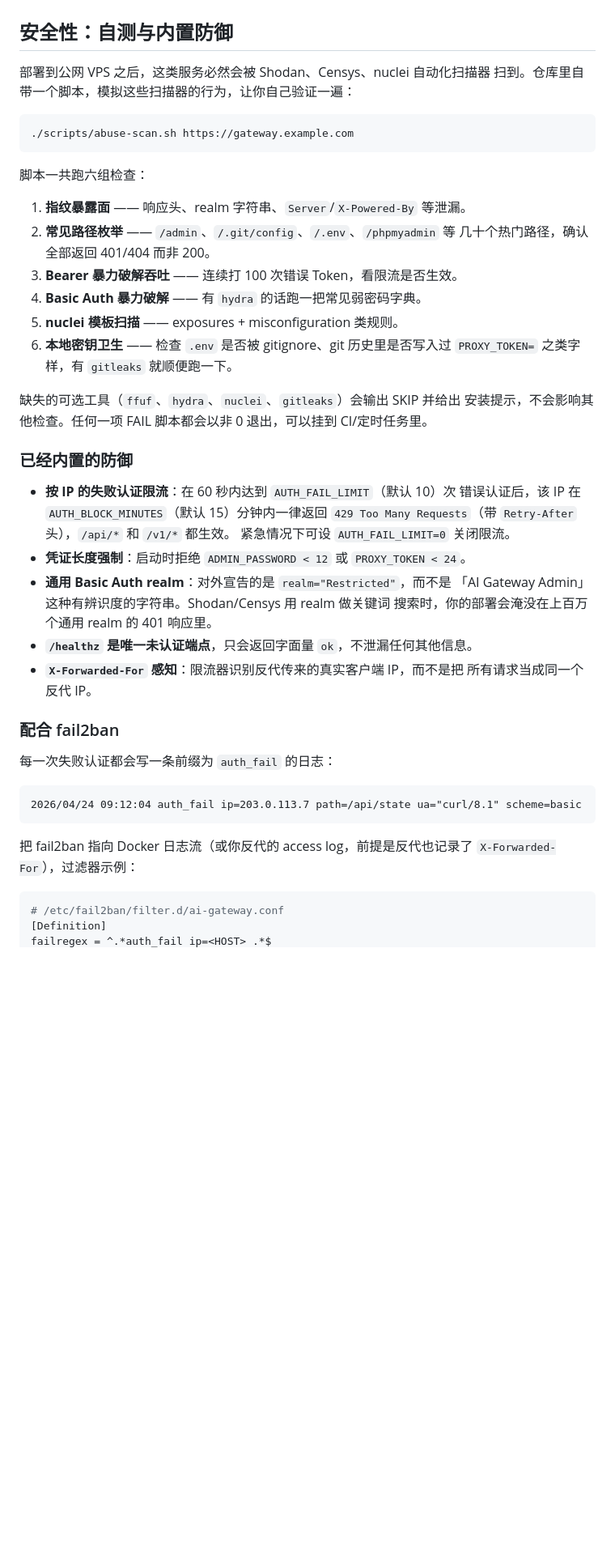
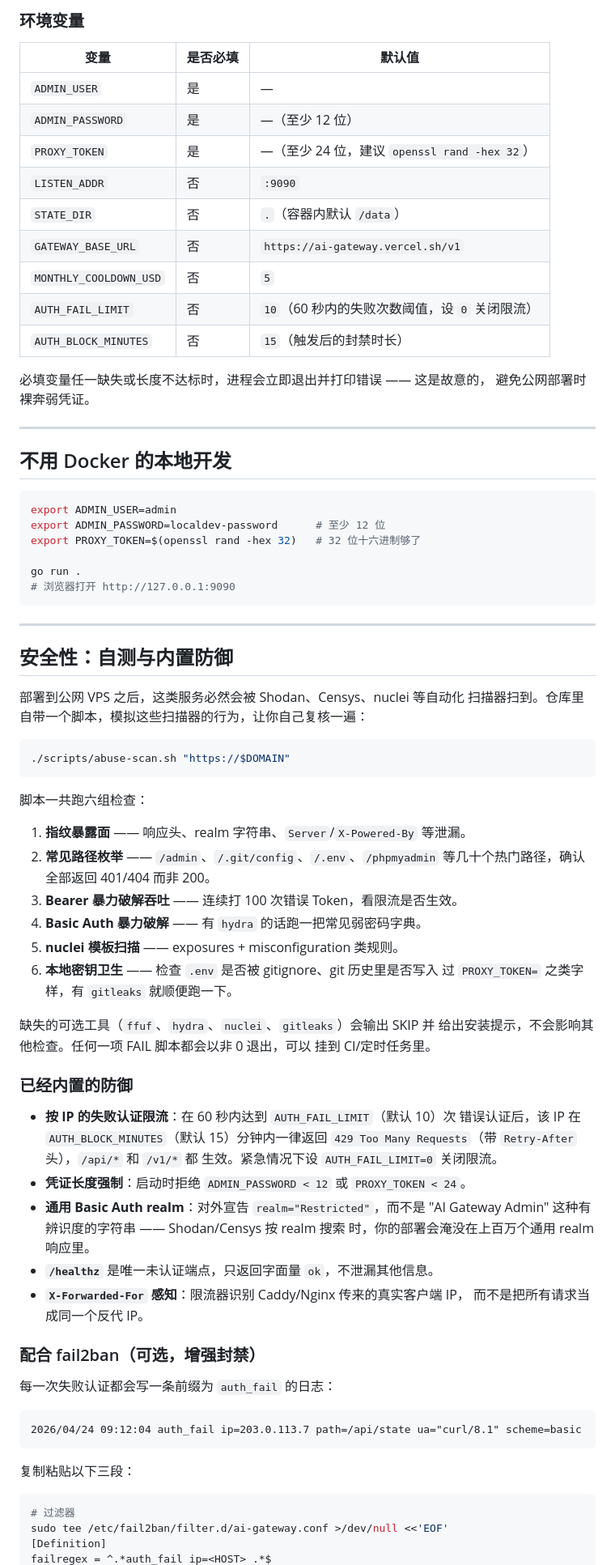
Before and after one commit to mino354e67/EWQRWQRWQRWQR, a Markdown page: README.md, the part around one of its changes. Shown at 81% size. Drawn GitHub-style; blank space fills up the shorter version.

````diff
--- a/README.md
+++ b/README.md
@@ -117,43 +174,74 @@ Gateway Key 再转发上游 —— 你的 Gateway Key 永远不会离开服务
+### 环境变量
+
+| 变量                   | 是否必填 | 默认值                                                        |
+| ---------------------- | -------- | ------------------------------------------------------------- |
+| `ADMIN_USER`           | 是       | —                                                             |
+| `ADMIN_PASSWORD`       | 是       | —（至少 12 位）                                               |
+| `PROXY_TOKEN`          | 是       | —（至少 24 位，建议 `openssl rand -hex 32`）                  |
+| `LISTEN_ADDR`          | 否       | `:9090`                                                       |
+| `STATE_DIR`            | 否       | `.`（容器内默认 `/data`）                                     |
+| `GATEWAY_BASE_URL`     | 否       | `https://ai-gateway.vercel.sh/v1`                             |
+| `MONTHLY_COOLDOWN_USD` | 否       | `5`                                                           |
+| `AUTH_FAIL_LIMIT`      | 否       | `10`（60 秒内的失败次数阈值，设 `0` 关闭限流）                |
+| `AUTH_BLOCK_MINUTES`   | 否       | `15`（触发后的封禁时长）                                      |
+
+必填变量任一缺失或长度不达标时，进程会立即退出并打印错误 —— 这是故意的，
+避免公网部署时裸奔弱凭证。
+
+---
+
+## 不用 Docker 的本地开发
+
+```bash
+export ADMIN_USER=admin
+export ADMIN_PASSWORD=localdev-password      # 至少 12 位
+export PROXY_TOKEN=$(openssl rand -hex 32)   # 32 位十六进制够了
+
+go run .
+# 浏览器打开 http://127.0.0.1:9090
+```
+
+---
 
 ## 安全性：自测与内置防御
 
-部署到公网 VPS 之后，这类服务必然会被 Shodan、Censys、nuclei 自动化扫描器
-扫到。仓库里自带一个脚本，模拟这些扫描器的行为，让你自己验证一遍：
+部署到公网 VPS 之后，这类服务必然会被 Shodan、Censys、nuclei 等自动化
+扫描器扫到。仓库里自带一个脚本，模拟这些扫描器的行为，让你自己复核一遍：
 
 ```bash
-./scripts/abuse-scan.sh https://gateway.example.com
+./scripts/abuse-scan.sh "https://$DOMAIN"
 ```
 
 脚本一共跑六组检查：
 
 1. **指纹暴露面** —— 响应头、realm 字符串、`Server`/`X-Powered-By` 等泄漏。
-2. **常见路径枚举** —— `/admin`、`/.git/config`、`/.env`、`/phpmyadmin` 等
-   几十个热门路径，确认全部返回 401/404 而非 200。
+2. **常见路径枚举** —— `/admin`、`/.git/config`、`/.env`、`/phpmyadmin`
+   等几十个热门路径，确认全部返回 401/404 而非 200。
 3. **Bearer 暴力破解吞吐** —— 连续打 100 次错误 Token，看限流是否生效。
 4. **Basic Auth 暴力破解** —— 有 `hydra` 的话跑一把常见弱密码字典。
 5. **nuclei 模板扫描** —— exposures + misconfiguration 类规则。
-6. **本地密钥卫生** —— 检查 `.env` 是否被 gitignore、git 历史里是否写入过
-   `PROXY_TOKEN=` 之类字样，有 `gitleaks` 就顺便跑一下。
+6. **本地密钥卫生** —— 检查 `.env` 是否被 gitignore、git 历史里是否写入
+   过 `PROXY_TOKEN=` 之类字样，有 `gitleaks` 就顺便跑一下。
 
-缺失的可选工具（`ffuf`、`hydra`、`nuclei`、`gitleaks`）会输出 SKIP 并给出
-安装提示，不会影响其他检查。任何一项 FAIL 脚本都会以非 0 退出，可以挂到
-CI/定时任务里。
+缺失的可选工具（`ffuf`、`hydra`、`nuclei`、`gitleaks`）会输出 SKIP 并
+给出安装提示，不会影响其他检查。任何一项 FAIL 脚本都会以非 0 退出，可以
+挂到 CI/定时任务里。
 
 ### 已经内置的防御
 
 - **按 IP 的失败认证限流**：在 60 秒内达到 `AUTH_FAIL_LIMIT`（默认 10）次
   错误认证后，该 IP 在 `AUTH_BLOCK_MINUTES`（默认 15）分钟内一律返回
-  `429 Too Many Requests`（带 `Retry-After` 头），`/api/*` 和 `/v1/*` 都生效。
-  紧急情况下可设 `AUTH_FAIL_LIMIT=0` 关闭限流。
+  `429 Too Many Requests`（带 `Retry-After` 头），`/api/*` 和 `/v1/*` 都
+  生效。紧急情况下设 `AUTH_FAIL_LIMIT=0` 关闭限流。
 - **凭证长度强制**：启动时拒绝 `ADMIN_PASSWORD < 12` 或 `PROXY_TOKEN < 24`。
-- **通用 Basic Auth realm**：对外宣告的是 `realm="Restricted"`，而不是
-  「AI Gateway Admin」这种有辨识度的字符串。Shodan/Censys 用 realm 做关键词
-  搜索时，你的部署会淹没在上百万个通用 realm 的 401 响应里。
-- **`/healthz` 是唯一未认证端点**，只会返回字面量 `ok`，不泄漏任何其他信息。
-- **`X-Forwarded-For` 感知**：限流器识别反代传来的真实客户端 IP，而不是把
-  所有请求当成同一个反代 IP。
+- **通用 Basic Auth realm**：对外宣告 `realm="Restricted"`，而不是
+  "AI Gateway Admin" 这种有辨识度的字符串 —— Shodan/Censys 按 realm 搜索
+  时，你的部署会淹没在上百万个通用 realm 响应里。
+- **`/healthz`** 是唯一未认证端点，只返回字面量 `ok`，不泄漏其他信息。
+- **`X-Forwarded-For` 感知**：限流器识别 Caddy/Nginx 传来的真实客户端 IP，
+  而不是把所有请求当成同一个反代 IP。
 
-### 配合 fail2ban
+### 配合 fail2ban（可选，增强封禁）
 
 每一次失败认证都会写一条前缀为 `auth_fail` 的日志：
 
@@ -161,10 +249,10 @@ CI/定时任务里。
 2026/04/24 09:12:04 auth_fail ip=203.0.113.7 path=/api/state ua="curl/8.1" scheme=basic
 ```
 
-把 fail2ban 指向 Docker 日志流（或你反代的 access log，前提是反代也记录了
-`X-Forwarded-For`），过滤器示例：
+复制粘贴以下三段：
 
-```ini
-# /etc/fail2ban/filter.d/ai-gateway.conf
+```bash
+# 过滤器
+sudo tee /etc/fail2ban/filter.d/ai-gateway.conf >/dev/null <<'EOF'
 [Definition]
 failregex = ^.*auth_fail ip=<HOST> .*$
````
Also changed, not shown: other parts of README.md (+163 -85 lines).
